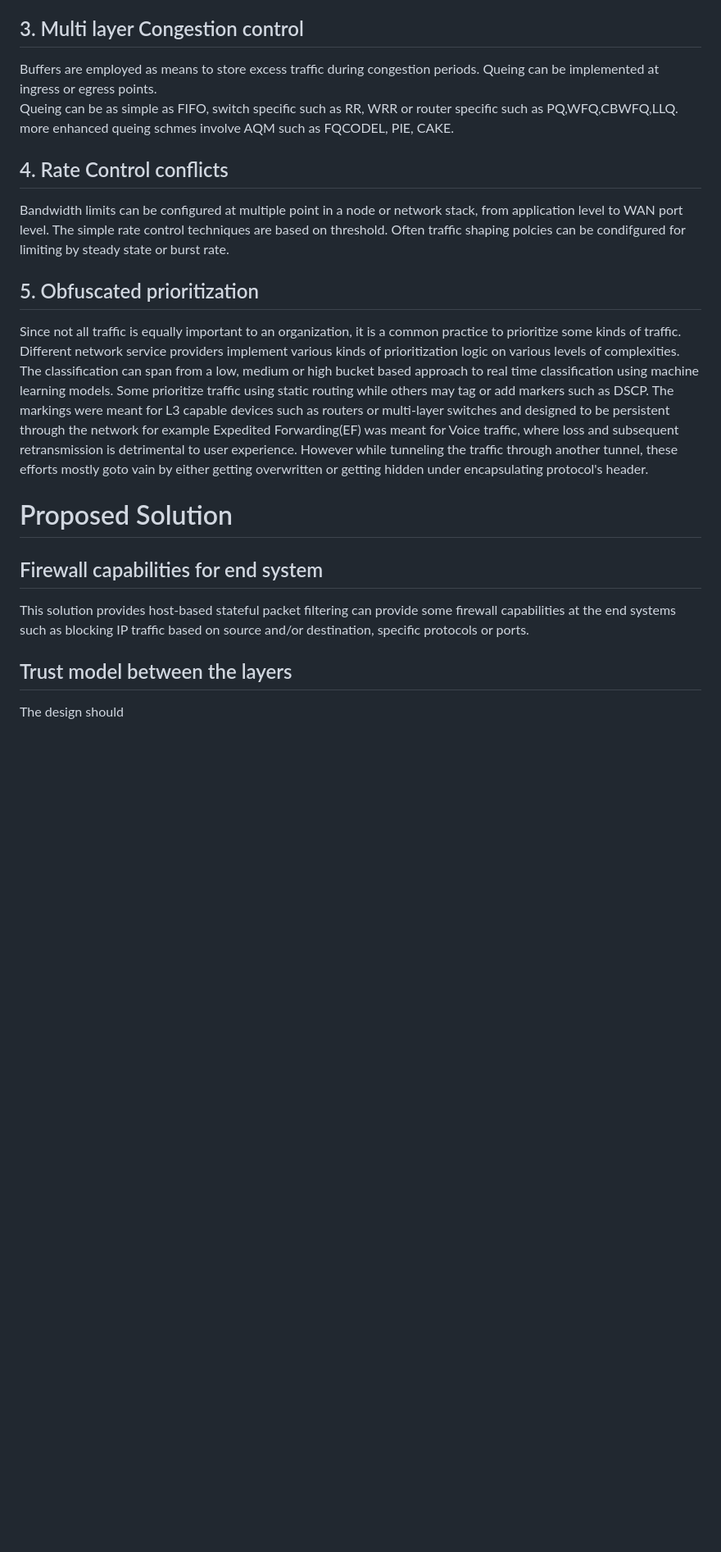
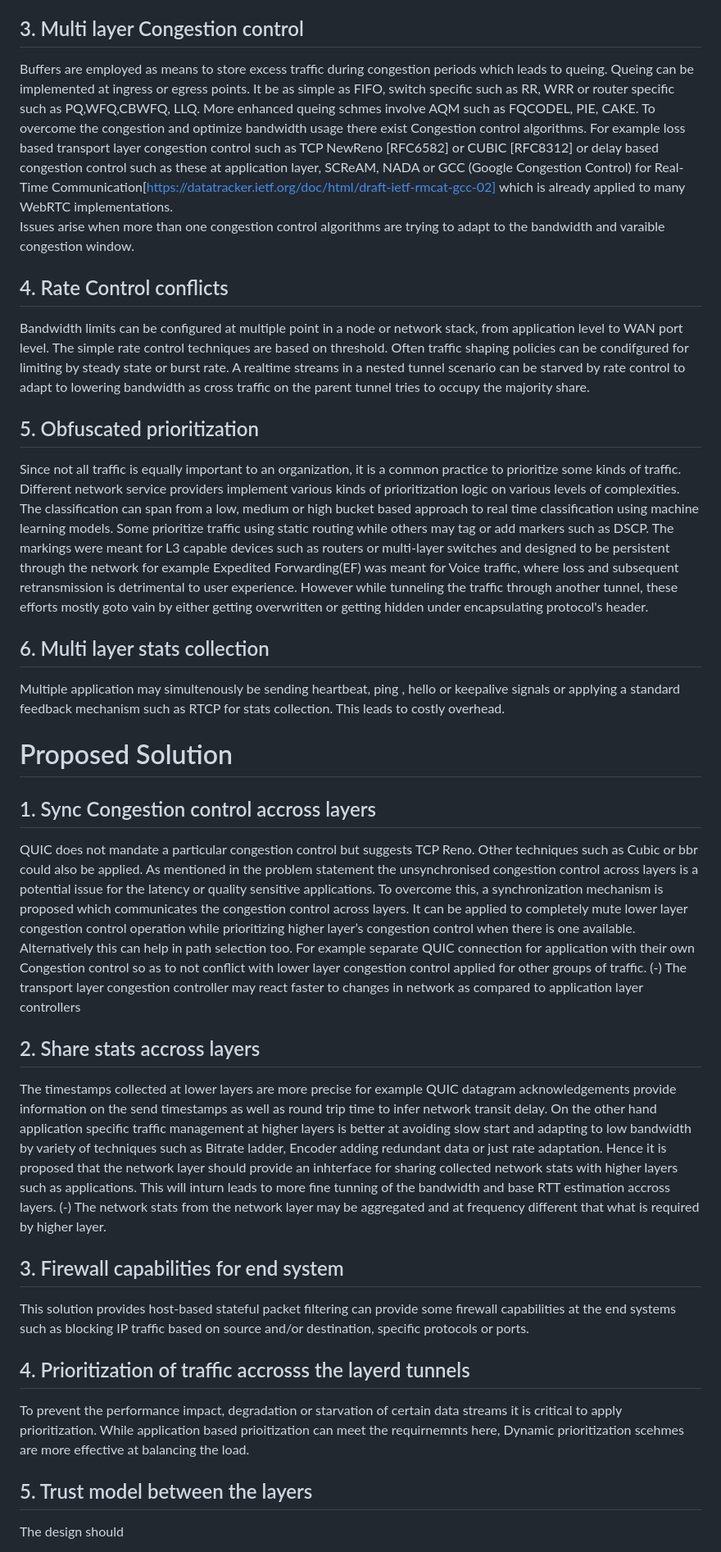
Before and after one commit to altanai/interop_network_and_application_layer_tunnels, a Markdown page: draft-altanai-tsv-interop_network_and_application_layer_tunnels.md, the part around the change. Shown: that part at 82% size. Rendered like a GitHub page; blank space fills up the shorter version.

```diff
--- a/draft-altanai-tsv-interop_network_and_application_layer_tunnels.md
+++ b/draft-altanai-tsv-interop_network_and_application_layer_tunnels.md
@@ -85,25 +85,36 @@ It is a challenge to
 Encryption provides protection against corruption, theft
 
 ## 3. Multi layer Congestion control
-Buffers are employed as means to store excess traffic during congestion periods.
-Queing can be implemented at ingress or egress points.
-Queing can be as simple as FIFO, switch specific such as RR, WRR or router specific such as PQ,WFQ,CBWFQ,LLQ. more enhanced queing schmes involve AQM such as FQCODEL, PIE, CAKE.
+Buffers are employed as means to store excess traffic during congestion periods which leads to queing. Queing can be implemented at ingress or egress points. It be as simple as FIFO, switch specific such as RR, WRR or router specific such as PQ,WFQ,CBWFQ, LLQ. More enhanced queing schmes involve AQM such as FQCODEL, PIE, CAKE. To overcome the congestion and optimize bandwidth usage there exist Congestion control algorithms. For example loss based transport layer congestion control such as TCP NewReno [RFC6582] or CUBIC [RFC8312] or delay based congestion control such as these at application layer, SCReAM, NADA or GCC (Google Congestion Control) for Real-Time Communication[https://datatracker.ietf.org/doc/html/draft-ietf-rmcat-gcc-02] which is already applied to many WebRTC implementations.
+Issues arise when more than one congestion control algorithms are trying to adapt to the bandwidth and varaible congestion window.
 
 ## 4. Rate Control conflicts
-Bandwidth limits can be configured at multiple point in a node or network stack, from application level to WAN port level. The simple rate control techniques are based on threshold. Often traffic shaping polcies can be condifgured for limiting by steady state or burst rate.
+Bandwidth limits can be configured at multiple point in a node or network stack, from application level to WAN port level. The simple rate control techniques are based on threshold. Often traffic shaping policies can be condifgured for limiting by steady state or burst rate. A realtime streams in a nested tunnel scenario can be starved by rate control to adapt to lowering bandwidth as cross traffic on the parent tunnel tries to occupy the majority share.
 
 ## 5. Obfuscated prioritization
 Since not all traffic is equally important to an organization, it is a common practice to prioritize some kinds of traffic.  Different network service providers implement various kinds of prioritization logic on various levels of complexities. The classification can span from a low, medium or high bucket based approach to real time classification using machine learning models. Some prioritize traffic using static routing while others may tag or add markers such as DSCP. The markings were meant for L3 capable devices such as routers or multi-layer switches and designed to be persistent through the network for example Expedited Forwarding(EF) was meant for Voice traffic, where loss and subsequent retransmission is detrimental to user experience.
 However while tunneling the traffic through another tunnel, these efforts mostly goto vain by either getting overwritten or getting hidden under encapsulating protocol's header.
 
+## 6. Multi layer stats collection
+Multiple application may simultenously be sending heartbeat, ping , hello or keepalive signals or applying a standard feedback mechanism such as RTCP for stats collection. This leads to costly overhead.
 
 # Proposed Solution
 
-## Firewall capabilities for end system
+## 1. Sync Congestion control accross layers
+QUIC does not mandate a particular congestion control but suggests TCP Reno. Other techniques such as Cubic or bbr could also be applied. As mentioned in the problem statement the unsynchronised congestion control across layers is a potential issue for the latency or quality sensitive applications. To overcome this, a synchronization mechanism is proposed which communicates the congestion control across layers. It can be applied to completely mute lower layer congestion control operation while prioritizing  higher layer’s congestion control when there is one available. Alternatively this can help in path selection too.  For example separate QUIC connection for application with their own Congestion control so as to not conflict with lower layer congestion control applied for other groups of traffic.
+(-) The transport layer congestion controller may react faster to changes in network as compared to application layer controllers
+
+## 2. Share stats accross layers
+The timestamps collected at lower layers are more precise for example QUIC datagram acknowledgements provide information on the send timestamps as well as round trip time to infer network transit delay. On the other hand application specific traffic management at higher layers is better at avoiding slow start and adapting to low bandwidth by variety of techniques such as Bitrate ladder, Encoder adding redundant data or just rate adaptation. Hence it is proposed that the network layer should provide an inhterface for sharing collected network stats with higher layers such as applications. This will inturn leads to more fine tunning of the bandwidth and base RTT estimation accross layers.
+(-) The network stats from the network layer may be aggregated and at frequency different that what is required by higher layer.
+
+## 3. Firewall capabilities for end system
 This solution provides host-based stateful packet filtering can provide some firewall capabilities at the end systems such as blocking IP traffic based on source and/or destination, specific protocols or ports.
 
+## 4. Prioritization of traffic accrosss the layerd tunnels
+To prevent the performance impact, degradation or starvation of certain data streams it is critical to apply prioritization. While application based prioitization can meet the requirnemnts here, Dynamic prioritization scehmes are more effective at balancing the load.
 
-## Trust model between the layers
+## 5. Trust model between the layers
 
 The design should
 - apply policies accross the tunneled data for example if network administrator uses an IPSec policy that requires ESP encryption and communication only with trusted computers in the Active Directory domain, then the inner tunnels traffic should not be able to reach non listed servers.
```
